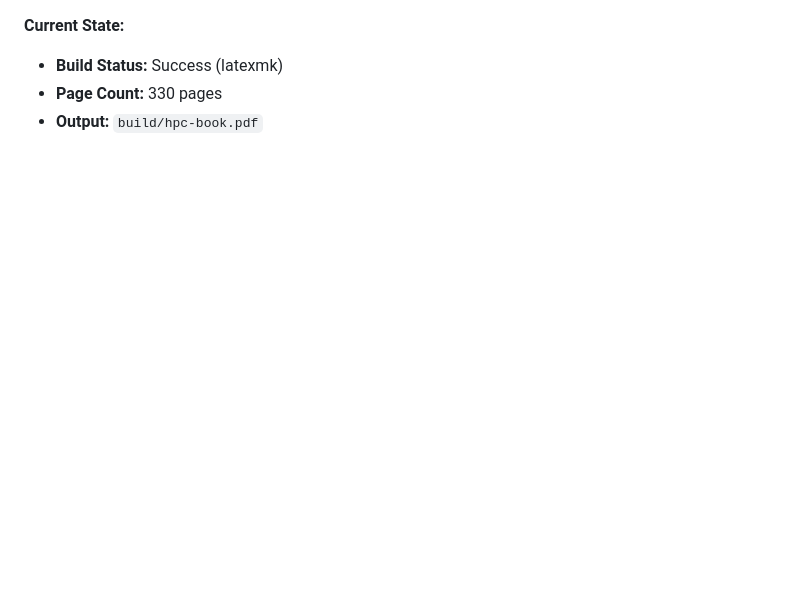
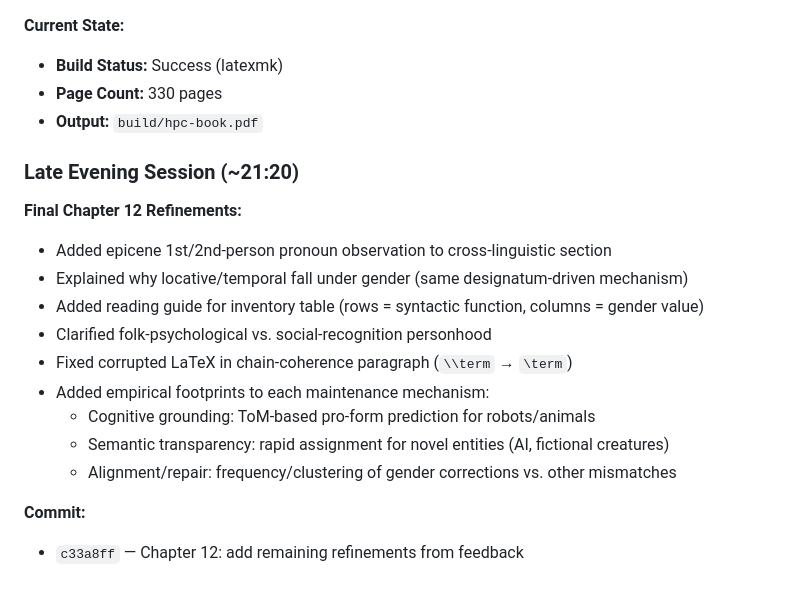
Before and after one commit to BrettRey/hpc-book, a Markdown page: .agent/logs/session-2026-01-07.md, the part around the change. GitHub-like rendering; blank space fills up the shorter version.

Commit message:
Log late evening Ch12 refinements

```diff
--- a/.agent/logs/session-2026-01-07.md
+++ b/.agent/logs/session-2026-01-07.md
@@ -79,3 +79,19 @@
 - **Build Status:** Success (latexmk)
 - **Page Count:** 330 pages
 - **Output:** `build/hpc-book.pdf`
+
+### Late Evening Session (~21:20)
+
+**Final Chapter 12 Refinements:**
+- Added epicene 1st/2nd-person pronoun observation to cross-linguistic section
+- Explained why locative/temporal fall under gender (same designatum-driven mechanism)
+- Added reading guide for inventory table (rows = syntactic function, columns = gender value)
+- Clarified folk-psychological vs. social-recognition personhood
+- Fixed corrupted LaTeX in chain-coherence paragraph (`\\term` → `\term`)
+- Added empirical footprints to each maintenance mechanism:
+  - Cognitive grounding: ToM-based pro-form prediction for robots/animals
+  - Semantic transparency: rapid assignment for novel entities (AI, fictional creatures)
+  - Alignment/repair: frequency/clustering of gender corrections vs. other mismatches
+
+**Commit:**
+- `c33a8ff` — Chapter 12: add remaining refinements from feedback
```
